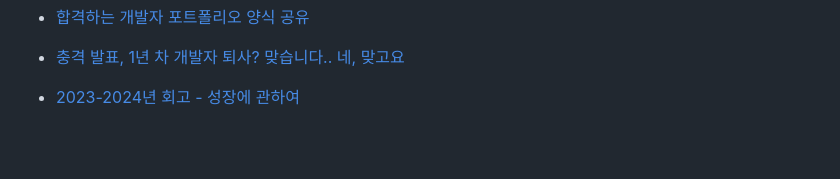
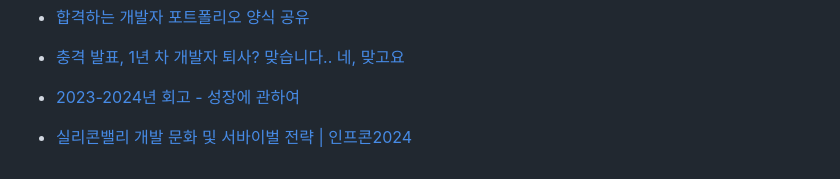
Before and after one commit to LimMinKyo/TIL, a Markdown page: Career/README.md, the part around the change. Drawn GitHub-style; blank space fills up the shorter version.

Commit message:
Upload TIL

```diff
--- a/Career/README.md
+++ b/Career/README.md
@@ -65,3 +65,5 @@
 - [충격 발표, 1년 차 개발자 퇴사? 맞습니다.. 네, 맞고요](https://velog.io/@kimfield/2025%EB%85%84-%EC%B2%AB%EB%B2%88%EC%A7%B8%EA%B8%B0%EB%A1%9D-%ED%87%B4%EC%82%AC-%EA%B7%B8%EB%A6%AC%EA%B3%A0-%EC%83%88%EB%A1%9C%EC%9A%B4%EC%8B%9C%EC%9E%91)
 
 - [2023-2024년 회고 - 성장에 관하여](https://sturdy-mink-c2f.notion.site/2023-2024-ad0e9a65c4a842b983e871217382cae4)
+
+- [실리콘밸리 개발 문화 및 서바이벌 전략 | 인프콘2024](https://www.youtube.com/watch?v=3oFul4Ntw0c)
```
